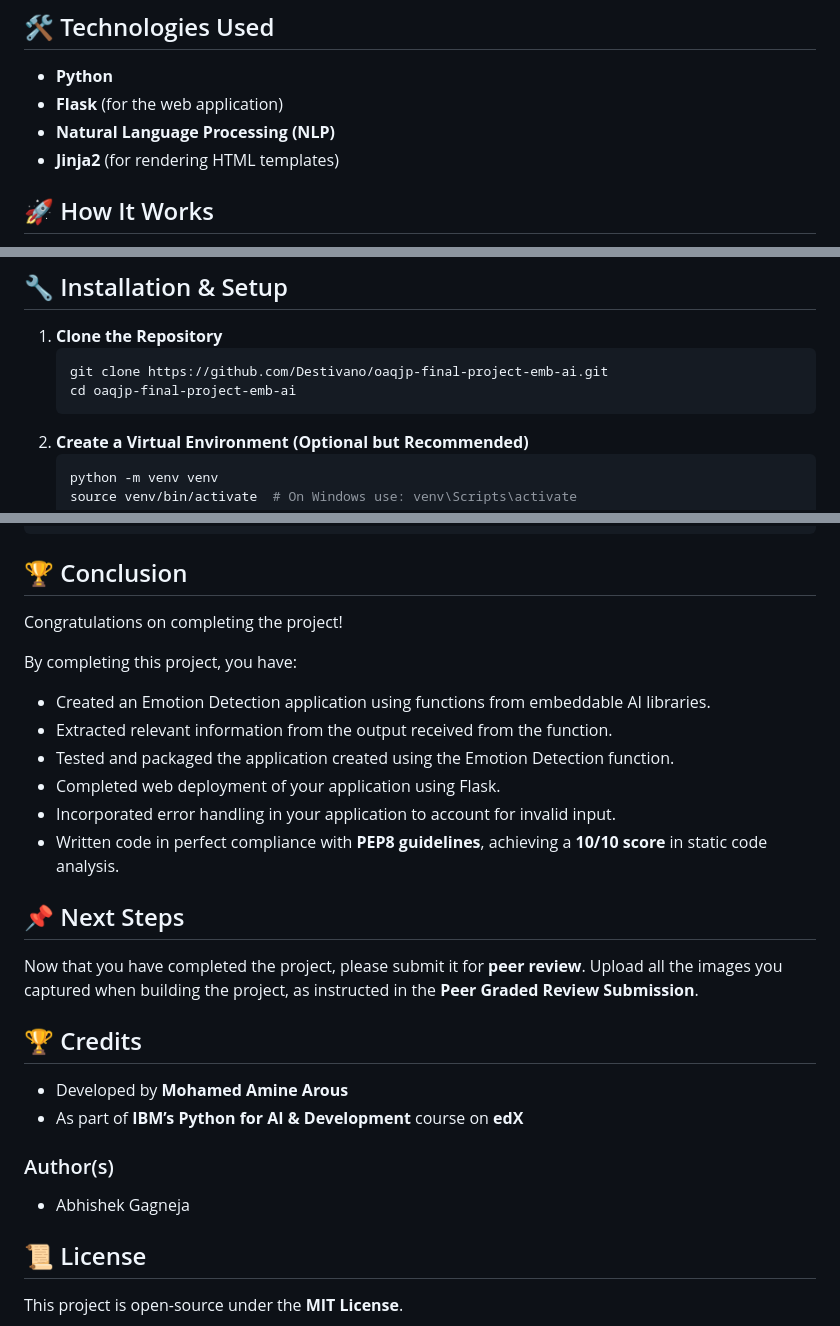
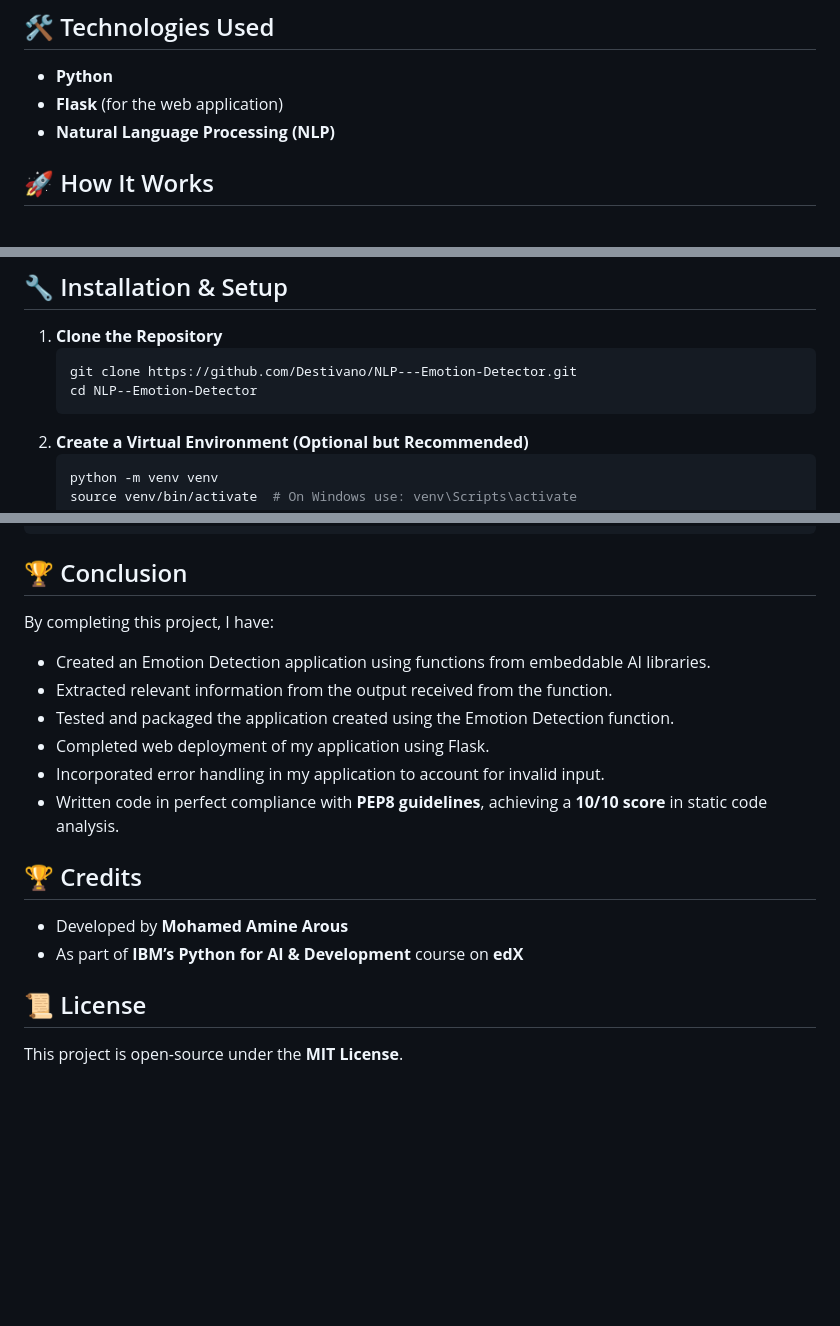
Before and after one commit to Destivano/NLP---Emotion-Detector, a Markdown page: README.md, 3 parts joined by grey strips. GitHub-like rendering; blank space fills up the shorter version.

````diff
--- a/README.md
+++ b/README.md
@@ -7,7 +7,6 @@ This is an **NLP-based Emotion Detector** that analyzes textual input to determi
 - **Python**
 - **Flask** (for the web application)
 - **Natural Language Processing (NLP)**
-- **Jinja2** (for rendering HTML templates)
 
 ## 🚀 How It Works
 1. The user inputs a text statement.
@@ -36,8 +35,8 @@ final_project/
 ## 🔧 Installation & Setup
 1. **Clone the Repository**
    ```bash
-   git clone https://github.com/Destivano/oaqjp-final-project-emb-ai.git
-   cd oaqjp-final-project-emb-ai
+   git clone https://github.com/Destivano/NLP---Emotion-Detector.git
+   cd NLP--Emotion-Detector
    ```
 2. **Create a Virtual Environment (Optional but Recommended)**
    ```bash
@@ -75,26 +74,19 @@ http://127.0.0.1:5000/emotionDetector?textToAnalyze=I am feeling very happy toda
 ```
 
 ## 🏆 Conclusion
-Congratulations on completing the project!
 
-By completing this project, you have:
+By completing this project, I have:
 - Created an Emotion Detection application using functions from embeddable AI libraries.
 - Extracted relevant information from the output received from the function.
 - Tested and packaged the application created using the Emotion Detection function.
-- Completed web deployment of your application using Flask.
-- Incorporated error handling in your application to account for invalid input.
+- Completed web deployment of my application using Flask.
+- Incorporated error handling in my application to account for invalid input.
 - Written code in perfect compliance with **PEP8 guidelines**, achieving a **10/10 score** in static code analysis.
-
-## 📌 Next Steps
-Now that you have completed the project, please submit it for **peer review**.
-Upload all the images you captured when building the project, as instructed in the **Peer Graded Review Submission**.
 
 ## 🏆 Credits
 - Developed by **Mohamed Amine Arous**
 - As part of **IBM’s Python for AI & Development** course on **edX**
 
-### Author(s)
-- Abhishek Gagneja
 
 ## 📜 License
 This project is open-source under the **MIT License**.
````
